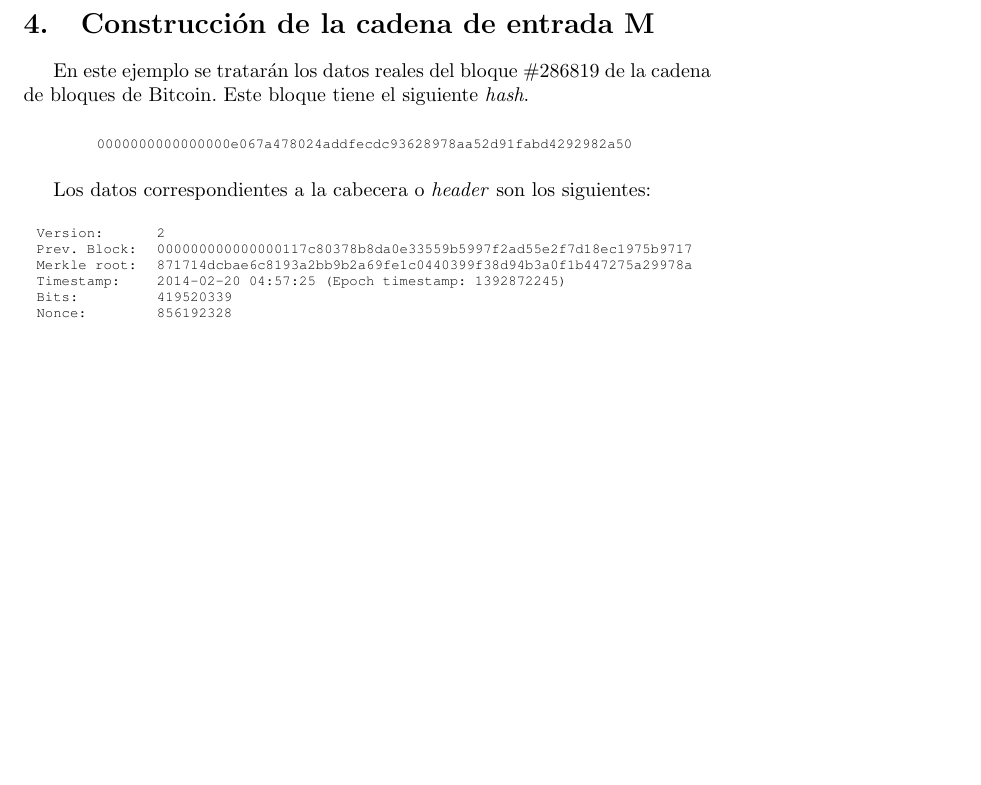
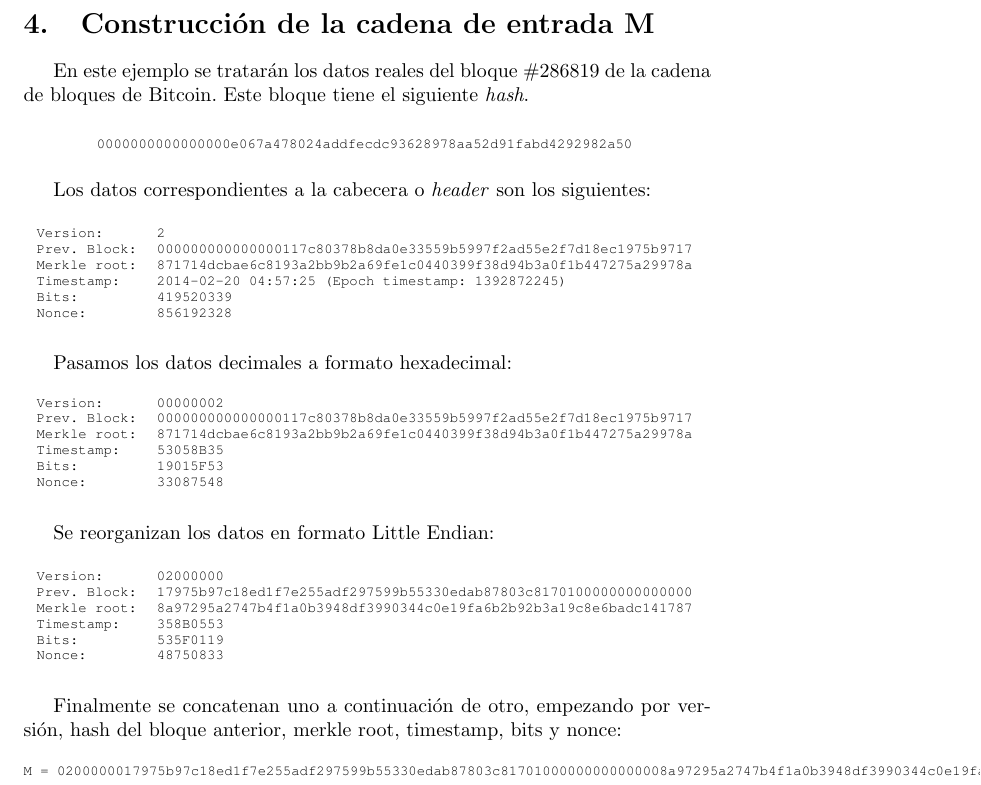
Before and after one commit to JavDomGom/Bitcoin_cryptography, a LaTeX document (Bitcoin_block_SHA_256_es.tex): part of page 9 of 9, cut so that both start at the same text, the shorter picture padded with empty space. Compiled offline with pdfLaTeX.

Commit message:
Update Tex file.

```diff
--- a/Bitcoin_block_SHA_256_es.tex
+++ b/Bitcoin_block_SHA_256_es.tex
@@ -291,4 +291,42 @@
     }
     \end{figure}
 
+    Pasamos los datos decimales a formato hexadecimal:
+    \begin{figure}[H]
+    \centering
+    \scriptsize{
+        $\begin{array}{ll}
+            \texttt{Version:} & \texttt{00000002} \\
+            \texttt{Prev. Block:} & \texttt{000000000000000117c80378b8da0e33559b5997f2ad55e2f7d18ec1975b9717} \\
+            \texttt{Merkle root:} & \texttt{871714dcbae6c8193a2bb9b2a69fe1c0440399f38d94b3a0f1b447275a29978a} \\
+            \texttt{Timestamp:} & \texttt{53058B35} \\
+            \texttt{Bits:} & \texttt{19015F53} \\
+            \texttt{Nonce:} & \texttt{33087548} \\
+        \end{array}$
+    }
+    \end{figure}
+
+    Se reorganizan los datos en formato Little Endian:
+    \begin{figure}[H]
+    \centering
+    \scriptsize{
+        $\begin{array}{ll}
+            \texttt{Version:} & \texttt{02000000} \\
+            \texttt{Prev. Block:} & \texttt{17975b97c18ed1f7e255adf297599b55330edab87803c8170100000000000000} \\
+            \texttt{Merkle root:} & \texttt{8a97295a2747b4f1a0b3948df3990344c0e19fa6b2b92b3a19c8e6badc141787} \\
+            \texttt{Timestamp:} & \texttt{358B0553} \\
+            \texttt{Bits:} & \texttt{535F0119} \\
+            \texttt{Nonce:} & \texttt{48750833} \\
+        \end{array}$
+    }
+    \end{figure}
+
+    Finalmente se concatenan uno a continuación de otro, empezando por versión, hash del bloque anterior, merkle root, timestamp, bits y nonce:
+    \begin{figure}[H]
+    \centering
+    \scriptsize{
+        $\texttt{M = 0200000017975b97c18ed1f7e255adf297599b55330edab87803c81701000000000000008a97295a2747b4f1a0b3948df3990344c0e19fa6b2b92b3a19c8e6badc141787358b0553535f011948750833}$
+    }
+    \end{figure}
+
 \end{document}
```
Lines whose indentation alone changed are shown as unchanged.
